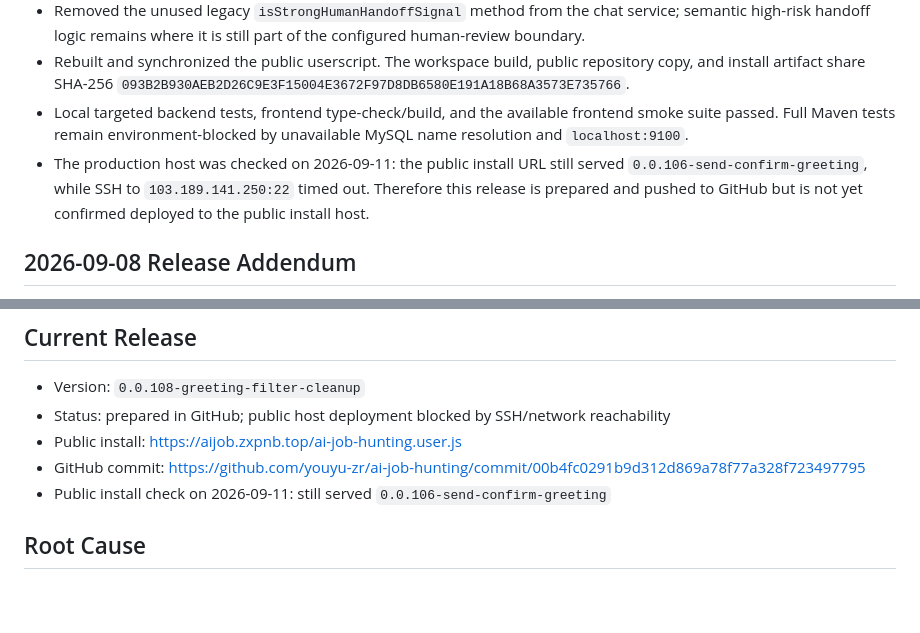
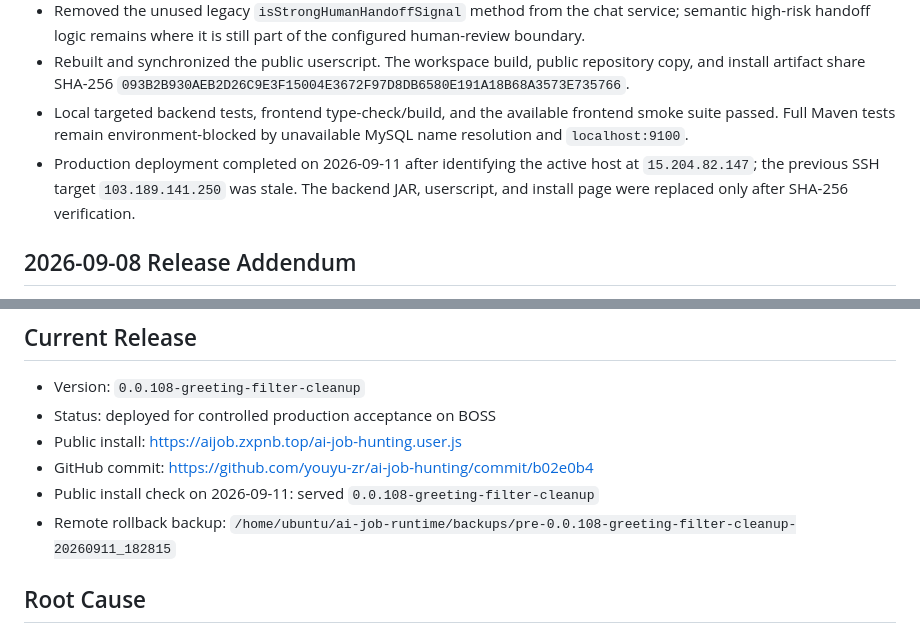
Before and after one commit to youyu-zr/ai-job-hunting, a Markdown page: docs/PROJECT_PROGRESS.md, 2 parts joined by grey strips. GitHub-like rendering; blank space fills up the shorter version.

Commit message:
docs: record 0.0.108 production deployment

```diff
--- a/docs/PROJECT_PROGRESS.md
+++ b/docs/PROJECT_PROGRESS.md
@@ -8,7 +8,7 @@
 - Removed the unused legacy `isStrongHumanHandoffSignal` method from the chat service; semantic high-risk handoff logic remains where it is still part of the configured human-review boundary.
 - Rebuilt and synchronized the public userscript. The workspace build, public repository copy, and install artifact share SHA-256 `093B2B930AEB2D26C9E3F15004E3672F97D8DB6580E191A18B68A3573E735766`.
 - Local targeted backend tests, frontend type-check/build, and the available frontend smoke suite passed. Full Maven tests remain environment-blocked by unavailable MySQL name resolution and `localhost:9100`.
-- The production host was checked on 2026-09-11: the public install URL still served `0.0.106-send-confirm-greeting`, while SSH to `103.189.141.250:22` timed out. Therefore this release is prepared and pushed to GitHub but is not yet confirmed deployed to the public install host.
+- Production deployment completed on 2026-09-11 after identifying the active host at `15.204.82.147`; the previous SSH target `103.189.141.250` was stale. The backend JAR, userscript, and install page were replaced only after SHA-256 verification.
 
 ## 2026-09-08 Release Addendum
 
@@ -22,10 +22,11 @@
 ## Current Release
 
 - Version: `0.0.108-greeting-filter-cleanup`
-- Status: prepared in GitHub; public host deployment blocked by SSH/network reachability
+- Status: deployed for controlled production acceptance on BOSS
 - Public install: https://aijob.zxpnb.top/ai-job-hunting.user.js
-- GitHub commit: https://github.com/youyu-zr/ai-job-hunting/commit/00b4fc0291b9d312d869a78f77a328f723497795
-- Public install check on 2026-09-11: still served `0.0.106-send-confirm-greeting`
+- GitHub commit: https://github.com/youyu-zr/ai-job-hunting/commit/b02e0b4
+- Public install check on 2026-09-11: served `0.0.108-greeting-filter-cleanup`
+- Remote rollback backup: `/home/ubuntu/ai-job-runtime/backups/pre-0.0.108-greeting-filter-cleanup-20260911_182815`
 
 ## Root Cause
 
```
Also changed, not shown: README.md (+1 -1 lines).
